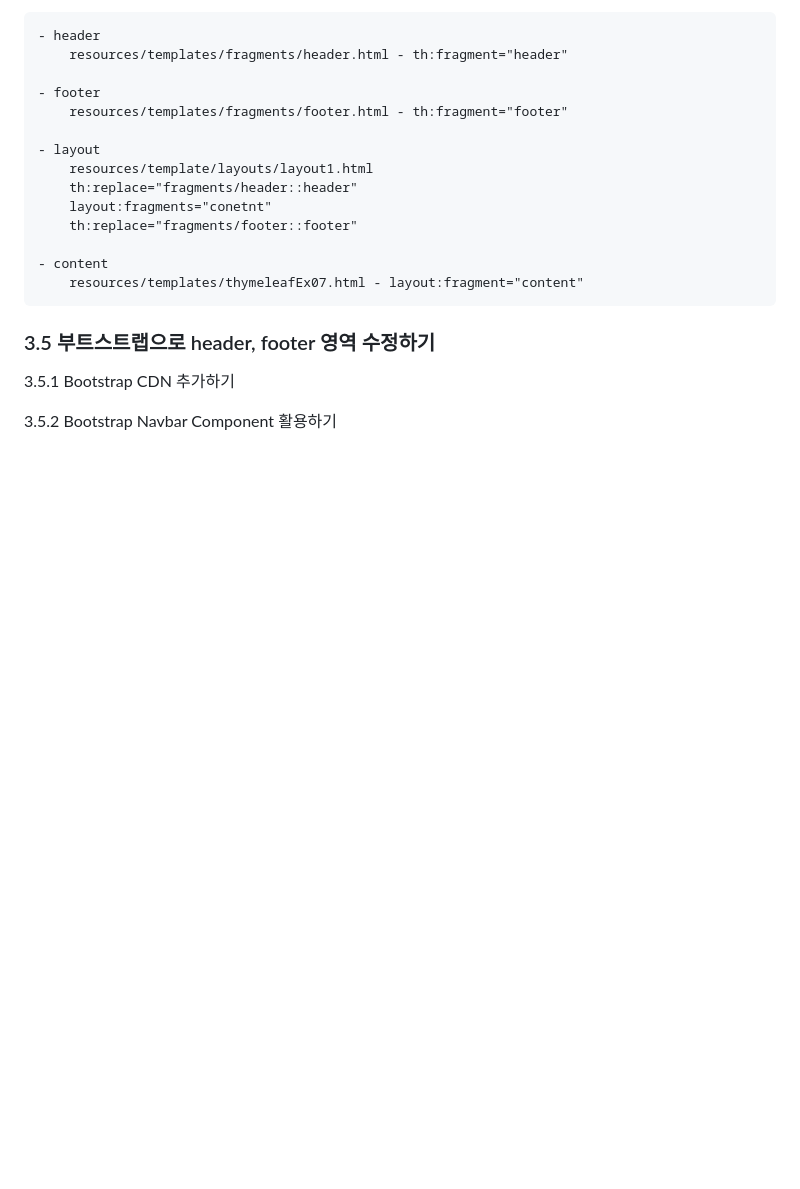
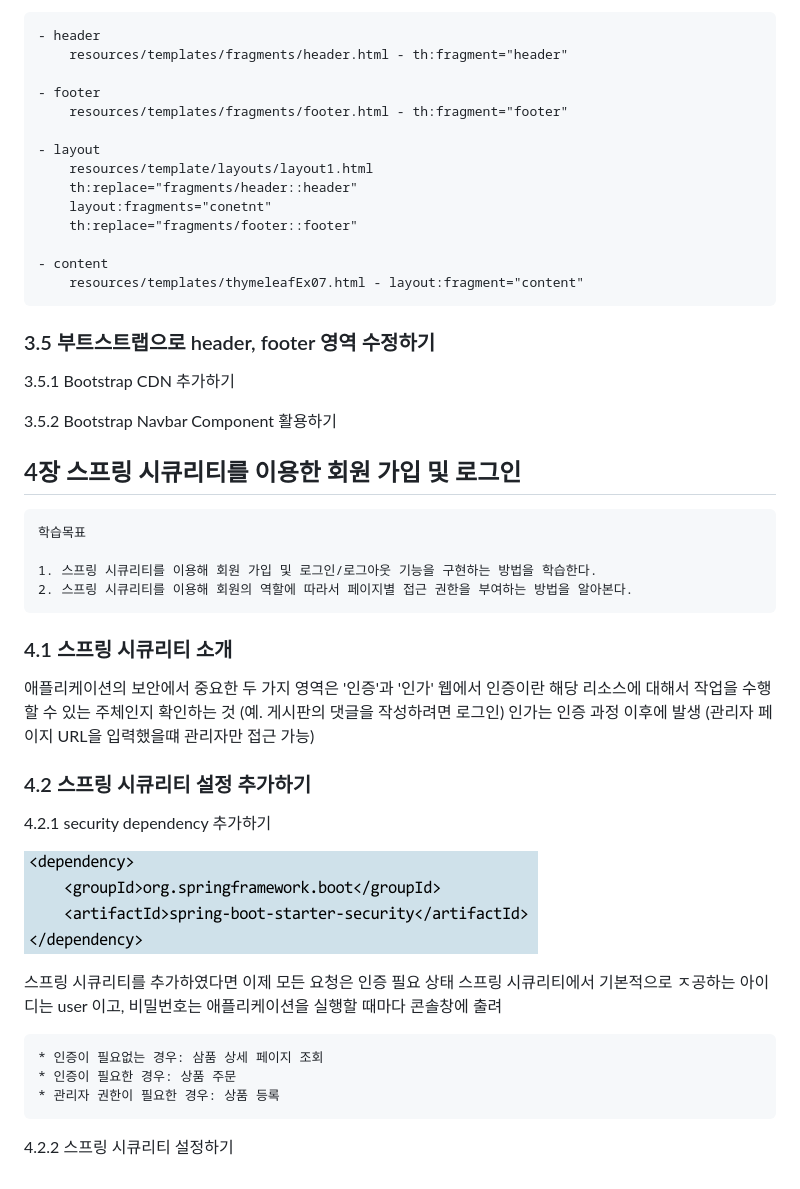
Before and after one commit to pearl-jam/springboot-shop, a Markdown page: README.md, the part around the change. Drawn GitHub-style; pictures changed too: img.png (added); blank space fills up the shorter version.

Commit message:
add: 4.1 스프링 시큐리티 소개 add: 4.2 스프링 시큐리티 설정 추가하기

```diff
--- a/README.md
+++ b/README.md
@@ -235,3 +235,32 @@
 3.5.1 Bootstrap CDN 추가하기
 
 3.5.2 Bootstrap Navbar Component 활용하기
+
+## 4장 스프링 시큐리티를 이용한 회원 가입 및 로그인
+
+    학습목표
+
+    1. 스프링 시큐리티를 이용해 회원 가입 및 로그인/로그아웃 기능을 구현하는 방법을 학습한다.
+    2. 스프링 시큐리티를 이용해 회원의 역할에 따라서 페이지별 접근 권한을 부여하는 방법을 알아본다.
+
+### 4.1 스프링 시큐리티 소개
+
+애플리케이션의 보안에서 중요한 두 가지 영역은 '인증'과 '인가'
+웹에서 인증이란 해당 리소스에 대해서 작업을 수행할 수 있는 주체인지 확인하는 것 (예. 게시판의 댓글을 작성하려면 로그인)
+인가는 인증 과정 이후에 발생 (관리자 페이지 URL을 입력했을떄 관리자만 접근 가능)
+
+### 4.2 스프링 시큐리티 설정 추가하기
+
+4.2.1 security dependency 추가하기
+
+![img.png](img.png)
+
+스프링 시큐리티를 추가하였다면 이제 모든 요청은 인증 필요 상태
+스프링 시큐리티에서 기본적으로 ㅈ공하는 아이디는 user 이고, 비밀번호는 애플리케이션을 실행할 때마다 콘솔창에 출려
+
+
+    * 인증이 필요없는 경우: 삼품 상세 페이지 조회
+    * 인증이 필요한 경우: 상품 주문
+    * 관리자 권한이 필요한 경우: 상품 등록
+
+4.2.2 스프링 시큐리티 설정하기
```
Also changed, not shown: 2 other files.
